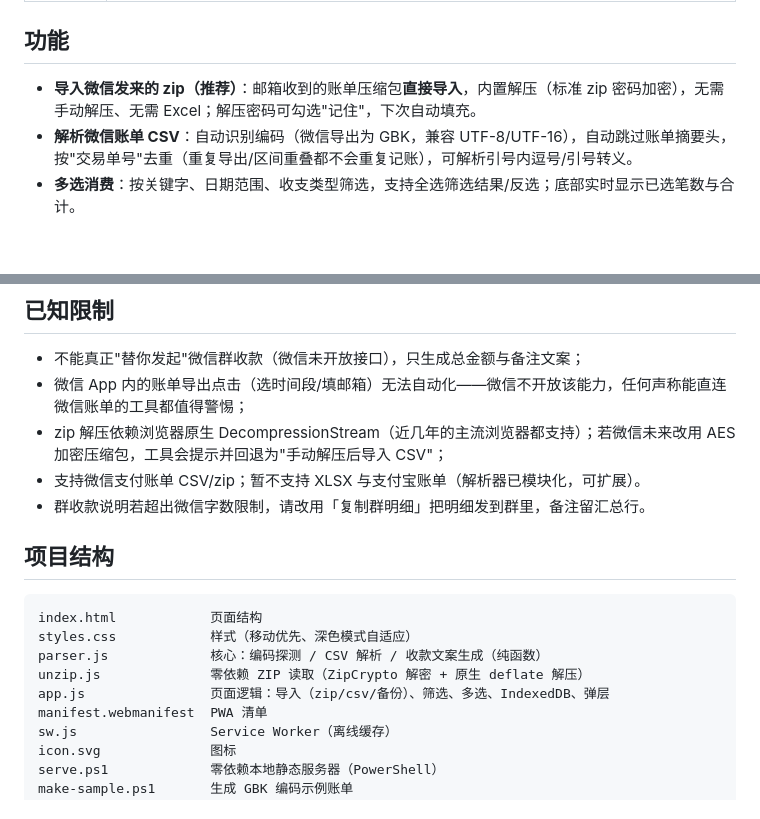
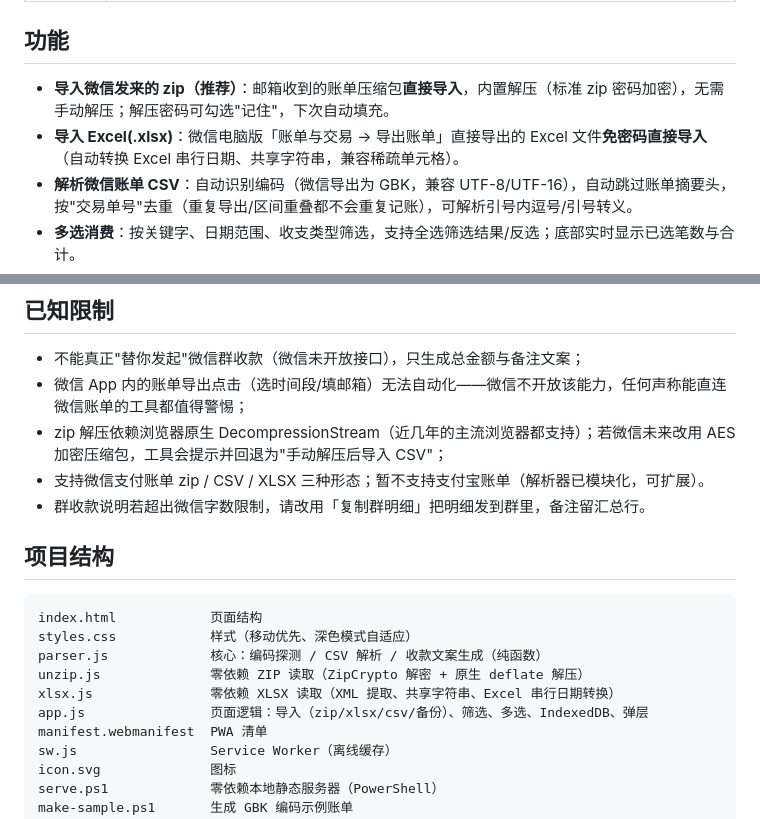
Before and after one commit to aasriel/wechat-bill-collector, a Markdown page: README.md, 2 parts joined by grey strips. Rendered like a GitHub page; blank space fills up the shorter version.

Commit message:
deploy: README.md

```diff
--- a/README.md
+++ b/README.md
@@ -12,7 +12,8 @@
 
 ## 功能
 
-- **导入微信发来的 zip（推荐）**：邮箱收到的账单压缩包**直接导入**，内置解压（标准 zip 密码加密），无需手动解压、无需 Excel；解压密码可勾选"记住"，下次自动填充。
+- **导入微信发来的 zip（推荐）**：邮箱收到的账单压缩包**直接导入**，内置解压（标准 zip 密码加密），无需手动解压；解压密码可勾选"记住"，下次自动填充。
+- **导入 Excel(.xlsx)**：微信电脑版「账单与交易 → 导出账单」直接导出的 Excel 文件**免密码直接导入**（自动转换 Excel 串行日期、共享字符串，兼容稀疏单元格）。
 - **解析微信账单 CSV**：自动识别编码（微信导出为 GBK，兼容 UTF-8/UTF-16），自动跳过账单摘要头，按"交易单号"去重（重复导出/区间重叠都不会重复记账），可解析引号内逗号/引号转义。
 - **多选消费**：按关键字、日期范围、收支类型筛选，支持全选筛选结果/反选；底部实时显示已选笔数与合计。
 - **生成群收款**：
@@ -79,7 +80,7 @@ powershell -NoProfile -ExecutionPolicy Bypass -File serve.ps1
 - 不能真正"替你发起"微信群收款（微信未开放接口），只生成总金额与备注文案；
 - 微信 App 内的账单导出点击（选时间段/填邮箱）无法自动化——微信不开放该能力，任何声称能直连微信账单的工具都值得警惕；
 - zip 解压依赖浏览器原生 DecompressionStream（近几年的主流浏览器都支持）；若微信未来改用 AES 加密压缩包，工具会提示并回退为"手动解压后导入 CSV"；
-- 支持微信支付账单 CSV/zip；暂不支持 XLSX 与支付宝账单（解析器已模块化，可扩展）。
+- 支持微信支付账单 zip / CSV / XLSX 三种形态；暂不支持支付宝账单（解析器已模块化，可扩展）。
 - 群收款说明若超出微信字数限制，请改用「复制群明细」把明细发到群里，备注留汇总行。
 
 ## 项目结构
@@ -89,7 +90,8 @@ index.html            页面结构
 styles.css            样式（移动优先、深色模式自适应）
 parser.js             核心：编码探测 / CSV 解析 / 收款文案生成（纯函数）
 unzip.js              零依赖 ZIP 读取（ZipCrypto 解密 + 原生 deflate 解压）
-app.js                页面逻辑：导入（zip/csv/备份）、筛选、多选、IndexedDB、弹层
+xlsx.js               零依赖 XLSX 读取（XML 提取、共享字符串、Excel 串行日期转换）
+app.js                页面逻辑：导入（zip/xlsx/csv/备份）、筛选、多选、IndexedDB、弹层
 manifest.webmanifest  PWA 清单
 sw.js                 Service Worker（离线缓存）
 icon.svg              图标
```
